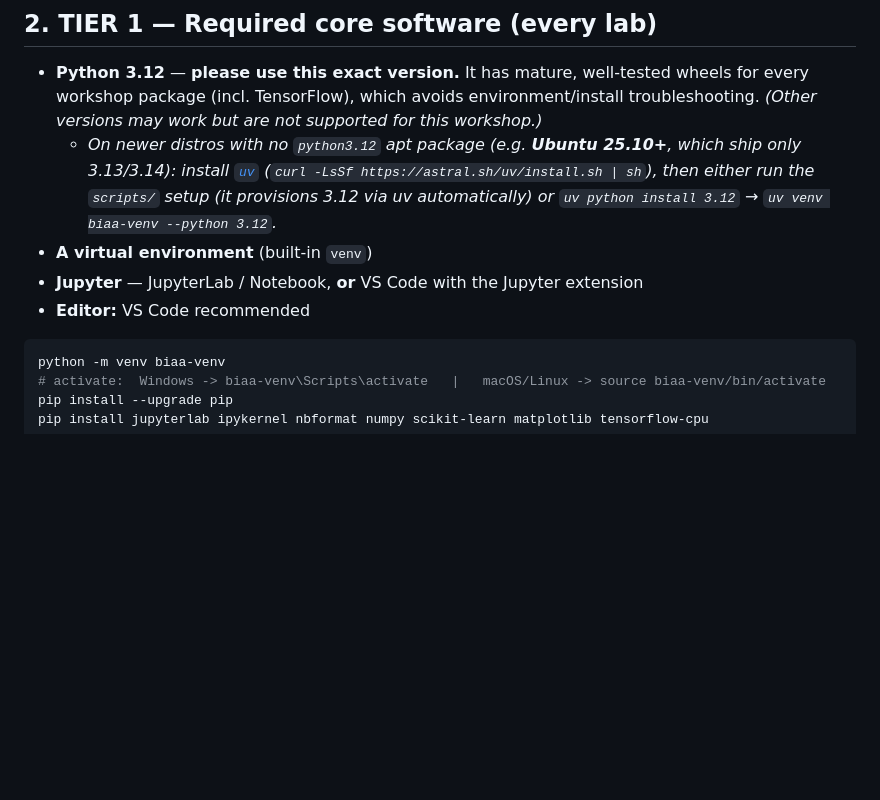
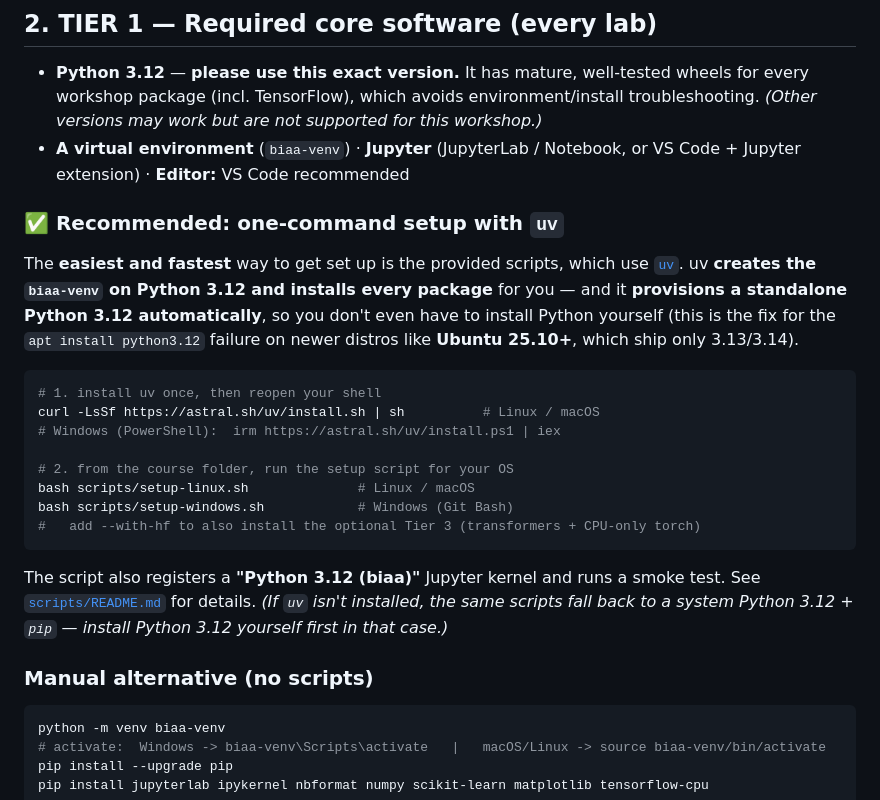
Before and after one commit to brainupgrade-in/biaa, a Markdown page: SETUP.md, the part around the change. Drawn GitHub-style; blank space fills up the shorter version.

Commit message:
SETUP.md: recommend uv one-command setup as the primary path
Section 2 now leads with the uv/scripts route (creates biaa-venv on
Python 3.12, installs everything, auto-provisions a standalone 3.12 --
the fix for the apt install python3.12 failure on Ubuntu 25.10+). The
manual venv+pip block is kept below as a labeled alternative.

Co-Authored-By: Claude Opus 4.8 (1M context) <noreply@anthropic.com>

````diff
--- a/SETUP.md
+++ b/SETUP.md
@@ -21,11 +21,32 @@
 
 ## 2. TIER 1 — Required core software (every lab)
 - **Python 3.12** &mdash; **please use this exact version.** It has mature, well-tested wheels for every workshop package (incl. TensorFlow), which avoids environment/install troubleshooting. *(Other versions may work but are not supported for this workshop.)*
-  - *On newer distros with no `python3.12` apt package (e.g. **Ubuntu 25.10+**, which ship only 3.13/3.14): install [`uv`](https://docs.astral.sh/uv/) (`curl -LsSf https://astral.sh/uv/install.sh | sh`), then either run the `scripts/` setup (it provisions 3.12 via uv automatically) or `uv python install 3.12` &rarr; `uv venv biaa-venv --python 3.12`.*
-- **A virtual environment** (built-in `venv`)
-- **Jupyter** — JupyterLab / Notebook, **or** VS Code with the Jupyter extension
-- **Editor:** VS Code recommended
+- **A virtual environment** (`biaa-venv`) · **Jupyter** (JupyterLab / Notebook, or VS Code + Jupyter extension) · **Editor:** VS Code recommended
 
+### ✅ Recommended: one-command setup with `uv`
+The **easiest and fastest** way to get set up is the provided scripts, which use
+[`uv`](https://docs.astral.sh/uv/). uv **creates the `biaa-venv` on Python 3.12 and
+installs every package** for you — and it **provisions a standalone Python 3.12
+automatically**, so you don't even have to install Python yourself (this is the fix
+for the `apt install python3.12` failure on newer distros like **Ubuntu 25.10+**,
+which ship only 3.13/3.14).
+
+```bash
+# 1. install uv once, then reopen your shell
+curl -LsSf https://astral.sh/uv/install.sh | sh          # Linux / macOS
+# Windows (PowerShell):  irm https://astral.sh/uv/install.ps1 | iex
+
+# 2. from the course folder, run the setup script for your OS
+bash scripts/setup-linux.sh              # Linux / macOS
+bash scripts/setup-windows.sh            # Windows (Git Bash)
+#   add --with-hf to also install the optional Tier 3 (transformers + CPU-only torch)
+```
+The script also registers a **"Python 3.12 (biaa)"** Jupyter kernel and runs a smoke
+test. See [`scripts/README.md`](scripts/README.md) for details. *(If `uv` isn't
+installed, the same scripts fall back to a system Python 3.12 + `pip` — install
+Python 3.12 yourself first in that case.)*
+
+### Manual alternative (no scripts)
 ```bash
 python -m venv biaa-venv
 # activate:  Windows -> biaa-venv\Scripts\activate   |   macOS/Linux -> source biaa-venv/bin/activate
````
